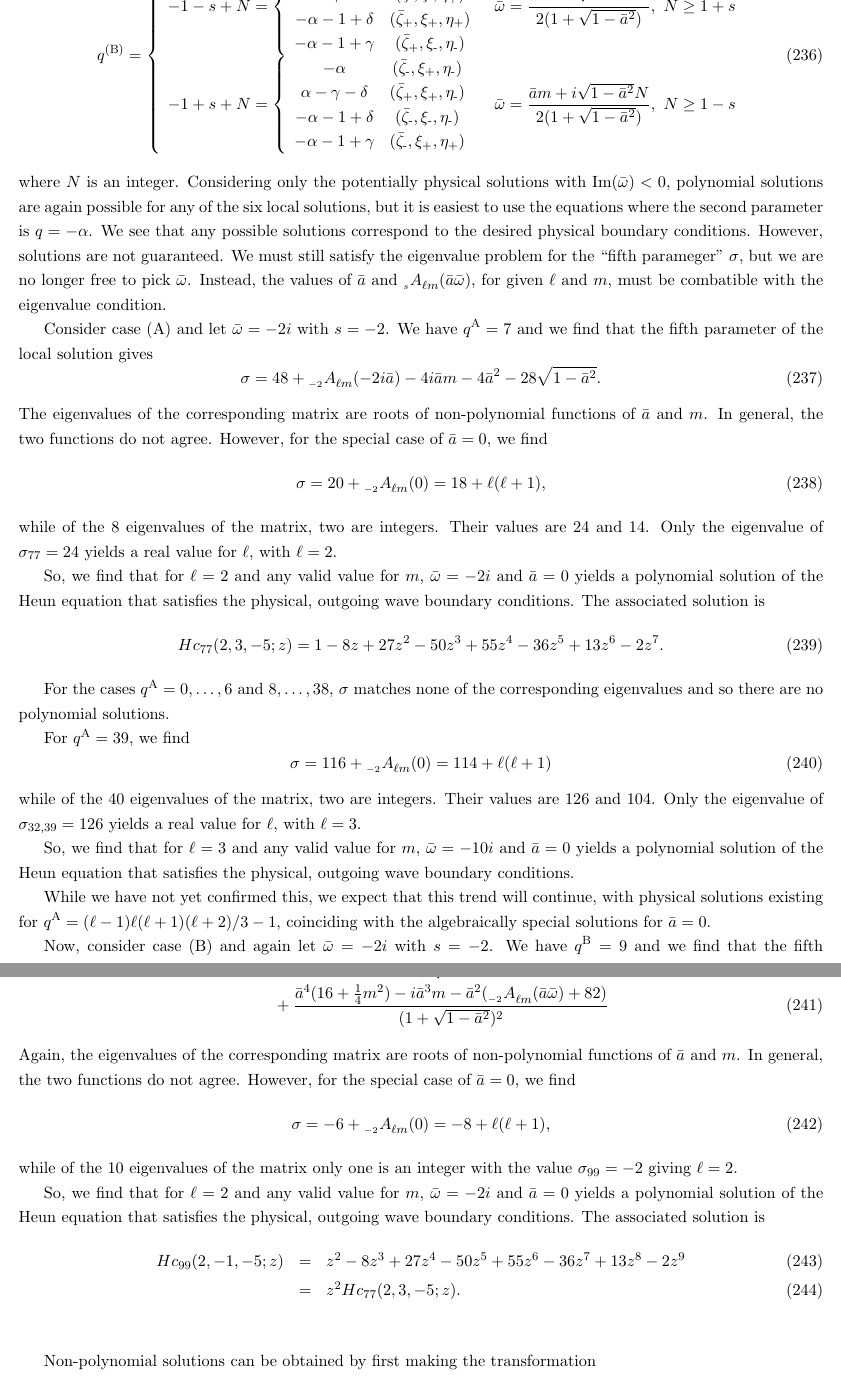
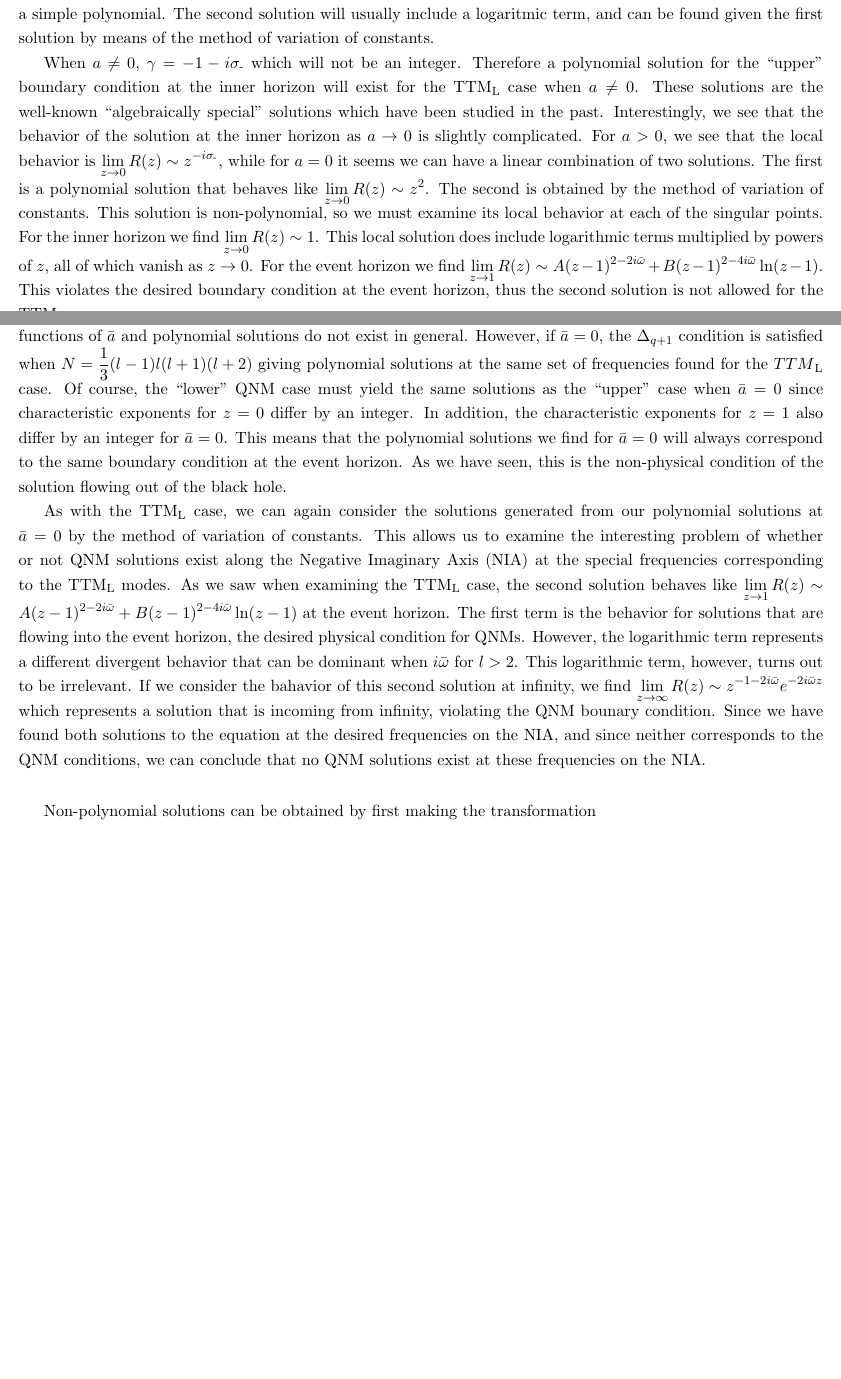
Before and after one commit to patim/QNM, a LaTeX document (QNM.tex): two parts of pages 27 and 28 of 32 before the commit and two parts of pages 26 and 27 of 31 after it, joined at a grey line, cut at the place of the change, the shorter picture padded with empty space. Compiled offline with pdfLaTeX.

Commit message:
updated discussion of polynomial solutions

```diff
--- a/QNM.tex
+++ b/QNM.tex
@@ -1697,109 +1675,0 @@ $i\bar\omega$ is an integer.  In particular: the first case (A) is
-the second case (B) is
-\begin{equation}
-  q^{\rm{(B)}}= \left\{\begin{array}{ll}
-  -1-s+N = \left\{\begin{array}{cc}
-            -\alpha & (\bar\zeta_+,\xi_\minus,\eta_+) \\
-            \alpha-\gamma-\delta & (\bar\zeta_\minus,\xi_\minus,\eta_+) \\
-            -\alpha-1+\delta & (\bar\zeta_+,\xi_+,\eta_+) \\
-            -\alpha-1+\gamma & (\bar\zeta_+,\xi_\minus,\eta_\minus)
-  \end{array}\right. &
-     \bar\omega=\frac{\bar{a}m-i\sqrt{1-\bar{a}^2}N}{2(1+\sqrt{1-\bar{a}^2})},
-     \ N\ge1+s \\
-  -1+s+N = \left\{\begin{array}{cc}
-            -\alpha & (\bar\zeta_\minus,\xi_+,\eta_\minus) \\
-            \alpha-\gamma-\delta & (\bar\zeta_+,\xi_+,\eta_\minus) \\
-            -\alpha-1+\delta & (\bar\zeta_\minus,\xi_\minus,\eta_\minus) \\
-            -\alpha-1+\gamma & (\bar\zeta_\minus,\xi_+,\eta_+)
-  \end{array}\right. &
-     \bar\omega=\frac{\bar{a}m+i\sqrt{1-\bar{a}^2}N}{2(1+\sqrt{1-\bar{a}^2})},
-     \ N\ge1-s \\
-\end{array}\right.
-\end{equation}
-where $N$ is an integer.  Considering only the potentially
-physical solutions with $\rm{Im}(\bar\omega)<0$, polynomial solutions are
-again possible for any of the six local solutions, but it is easiest
-to use the equations where the second parameter is $q=-\alpha$.  We see
-that any possible solutions correspond to the desired physical
-boundary conditions.  However, solutions are not guaranteed.  We must
-still satisfy the eigenvalue problem for the ``fifth parameger''
-$\sigma$, but we are no longer free to pick $\bar\omega$.  Instead,
-the values of $\bar{a}$ and $\scA{s}{\ell{m}}{\bar{a}\bar\omega}$, for
-given $\ell$ and $m$, must be combatible with the eigenvalue condition.
-
-Consider case (A) and let $\bar\omega=-2i$ with $s=-2$.  We have
-$q^{\rm{A}}=7$ and we find that the fifth parameter of the local
-solution gives
-\begin{equation}
-  \sigma = 48+\scA{-2}{\ell{m}}{-2i\bar{a}}-4i\bar{a}m -4\bar{a}^2
-           -28\sqrt{1-\bar{a}^2}.
-\end{equation}
-The eigenvalues of the corresponding matrix are roots of
-non-polynomial functions of $\bar{a}$ and $m$.  In general, the two
-functions do not agree.  However, for the special case of $\bar{a}=0$,
-we find
-\begin{equation}
-  \sigma = 20+\scA{-2}{\ell{m}}{0} = 18+\ell(\ell+1),
-\end{equation}
-while of the 8 eigenvalues of the matrix, two are integers.  Their
-values are $24$ and $14$.  Only the eigenvalue of $\sigma_{77}=24$
-yields a real value for $\ell$, with $\ell=2$.
-
-So, we find that for $\ell=2$ and any valid value for $m$,
-$\bar\omega=-2i$ and $\bar{a}=0$ yields a polynomial solution of the
-Heun equation that satisfies the physical, outgoing wave boundary
-conditions.  The associated solution is
-\begin{equation}
-Hc_{77}(2,3,-5;z) = 1 -8z +27z^2 -50z^3 +55z^4 -36z^5 +13z^6 -2z^7.
-\end{equation}
-
-For the cases $q^{\rm{A}}=0,\ldots,6$ and $8,\ldots,38$,
-$\sigma$ matches none of the corresponding eigenvalues and so there are
-no polynomial solutions.
-
-For $q^{\rm{A}}=39$, we find
-\begin{equation}
-  \sigma = 116+\scA{-2}{\ell{m}}{0} = 114+\ell(\ell+1)
-\end{equation}
-while of the 40 eigenvalues of the matrix, two are integers.  Their
-values are $126$ and $104$.  Only the eigenvalue of $\sigma_{32,39}=126$
-yields a real value for $\ell$, with $\ell=3$.
-
-So, we find that for $\ell=3$ and any valid value for $m$,
-$\bar\omega=-10i$ and $\bar{a}=0$ yields a polynomial solution of the
-Heun equation that satisfies the physical, outgoing wave boundary
-conditions.
-
-While we have not yet confirmed this, we expect that this trend will
-continue, with physical solutions existing for
-$q^{\rm{A}}=(\ell-1)\ell(\ell+1)(\ell+2)/3-1$, coinciding with the
-algebraically special solutions for $\bar{a}=0$.
-
-Now, consider case (B) and again let $\bar\omega=-2i$ with $s=-2$.  We have
-$q^{\rm{B}}=9$ and we find that the fifth parameter of the local
-solution gives
-\begin{eqnarray}
-  \sigma &=& \frac{\bar{a}^2(24-m^2) + 4i\bar{a}m(5-\bar{a}^2)
-    + 2(\scA{-2}{\ell{m}}{\bar{a}\bar\omega}-6)}{1+\sqrt{1-\bar{a}^2}}
-  \nonumber \\
-   &&\mbox{} + \frac{\bar{a}^4(16 +\frac14m^2)-i\bar{a}^3m
-          -\bar{a}^2(\scA{-2}{\ell{m}}{\bar{a}\bar\omega}+82)}
-            {(1+\sqrt{1-\bar{a}^2})^2}
-\end{eqnarray}
-Again, the eigenvalues of the corresponding matrix are roots of
-non-polynomial functions of $\bar{a}$ and $m$.  In general, the two
-functions do not agree.  However, for the special case of $\bar{a}=0$,
-we find
-\begin{equation}
-  \sigma = -6+\scA{-2}{\ell{m}}{0} = -8+\ell(\ell+1),
-\end{equation}
-while of the 10 eigenvalues of the matrix only one is an integer with the
-value $\sigma_{99}=-2$ giving $\ell=2$.
-
-So, we find that for $\ell=2$ and any valid value for $m$,
-$\bar\omega=-2i$ and $\bar{a}=0$ yields a polynomial solution of the
-Heun equation that satisfies the physical, outgoing wave boundary
-conditions.  The associated solution is
-\begin{eqnarray}
-Hc_{99}(2,-1,-5;z) &=& z^2 -8z^3 +27z^4 -50z^5 +55z^6 -36z^7 +13z^8 -2z^9 \\
-    &=& z^2 Hc_{77}(2,3,-5;z).
-\end{eqnarray}
@@ -1805,0 +1679,25 @@ Hc_{99}(2,-1,-5;z) &=& z^2 -8z^3 +27z^4 -50z^5 +55z^6 -36z^7 +13z^8 -2z^9 \\
+$\{0,1-\gamma\}$ differ by an integer.  Only the series solution
+  corresponding to the larger exponent will be in the form of a simple
+  polynomial.  The second solution will usually include a logaritmic term,
+  and can be found given the first solution by means of the method of
+variation of constants.
+
+When $a\ne0$, $\gamma=-1-i\sigma_\minus$ which will not be an integer.
+Therefore a polynomial solution for the ``upper'' boundary condition
+at the inner horizon will exist for the TTM${}_{\rm{L}}$ case when
+$a\ne0$.  These solutions are the well-known ``algebraically special''
+solutions which have been studied in the past.  Interestingly, we see
+that the behavior of the solution at the inner horizon as $a\to0$ is
+slightly complicated.  For $a>0$, we see that the local behavior is
+$\lim_{z\to0}R(z)\sim z^{-i\sigma_\minus}$, while for $a=0$ it seems
+we can have a linear combination of two solutions.  The first is a
+polynomial solution that behaves like $\lim_{z\to0}R(z)\sim z^2$.  The
+second is obtained by the method of variation of constants.  This
+solution is non-polynomial, so we must examine its local behavior at
+each of the singular points.  For the inner horizon we find
+$\lim_{z\to0}R(z)\sim 1$. This local solution does include logarithmic
+terms multiplied by powers of $z$, all of which vanish as $z\to0$.
+For the event horizon we find $\lim_{z\to1}R(z)\sim
+A(z-1)^{2-2i\bar\omega}+B(z-1)^{2-4i\bar\omega}\ln(z-1)$.  This violates
+the desired boundary condition at the event horizon, thus the second
+solution is not allowed for the TTM${}_{\rm L}$ case.
@@ -1806,3 +1708,43 @@ Hc_{99}(2,-1,-5;z) &=& z^2 -8z^3 +27z^4 -50z^5 +55z^6 -36z^7 +13z^8 -2z^9 \\
+gravitational waves with $s=-2$, we see that both choices for the
+inner boundary behavior fix the value for $\bar\omega$.  This means we
+must find at eigenvalue of the $\Delta_{q+1}$ condition that equals
+$\sigma$ in order for a polynomial solution to exist.  The ``upper''
+QNM case is similar to the ``lower'' TTM${}_{\rm L}$ case where
+$\sigma$ and the eigenvalues are independent functions of $\bar{a}$
+and polynomial solutions do not exist in general.  However, if
+$\bar{a}=0$, the $\Delta_{q+1}$ condition is satisfied when
+$N=\frac13(l-1)l(l+1)(l+2)$ giving polynomial solutions at the same
+set of frequencies found for the $TTM{}_{\rm L}$ case.  Of course, the
+``lower'' QNM case must yield the same solutions as the ``upper'' case
+when $\bar{a}=0$ since characteristic exponents for $z=0$ differ by an
+integer.  In addition, the characteristic exponents for $z=1$ also
+differ by an integer for $\bar{a}=0$.  This means that the polynomial
+solutions we find for $\bar{a}=0$ will always correspond to the same
+boundary condition at the event horizon.  As we have seen, this is the
+non-physical condition of the solution flowing out of the black hole.
+
+As with the TTM${}_{\rm L}$ case, we can again consider the solutions
+generated from our polynomial solutions at $\bar{a}=0$ by the method
+of variation of constants.  This allows us to examine the interesting
+problem of whether or not QNM solutions exist along the Negative
+Imaginary Axis (NIA) at the special frequencies corresponding to the
+TTM${}_{\rm L}$ modes.  As we saw when examining the TTM${}_{\rm L}$
+case, the second solution behaves like $\lim_{z\to1}R(z)\sim
+A(z-1)^{2-2i\bar\omega}+B(z-1)^{2-4i\bar\omega}\ln(z-1)$ at the event
+horizon.  The first term is the behavior for solutions that are
+flowing into the event horizon, the desired physical condition for
+QNMs.  However, the logarithmic term represents a different divergent
+behavior that can be dominant when $i\bar\omega$ for $l>2$.  This
+logarithmic term, however, turns out to be irrelevant.  If we consider
+the bahavior of this second solution at infinity, we find
+$\lim_{z\to\infty}R(z)\sim z^{-1-2i\bar\omega}e^{-2i\bar\omega z}$
+which represents a solution that is incoming from infinity, violating
+the QNM bounary condition.  Since we have found both solutions
+to the equation at the desired frequencies on the NIA, and since
+neither corresponds to the QNM conditions, we can conclude that
+no QNM solutions exist at these frequencies on the NIA.
+
+
 
 \vspace{0.25in}
 Non-polynomial solutions can be obtained by first making the transformation
```
Also changed, not shown: QNM.tex (60 more changed lines).
